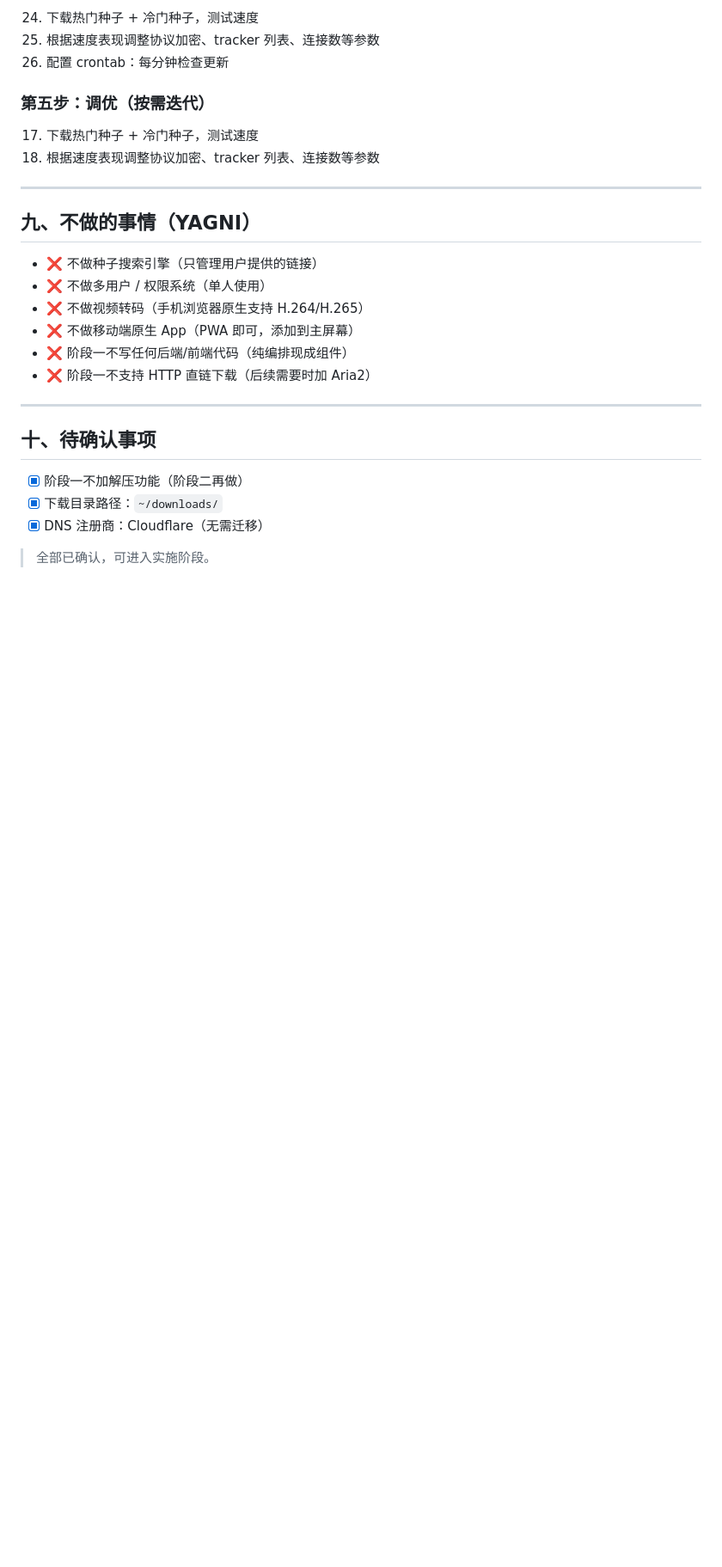
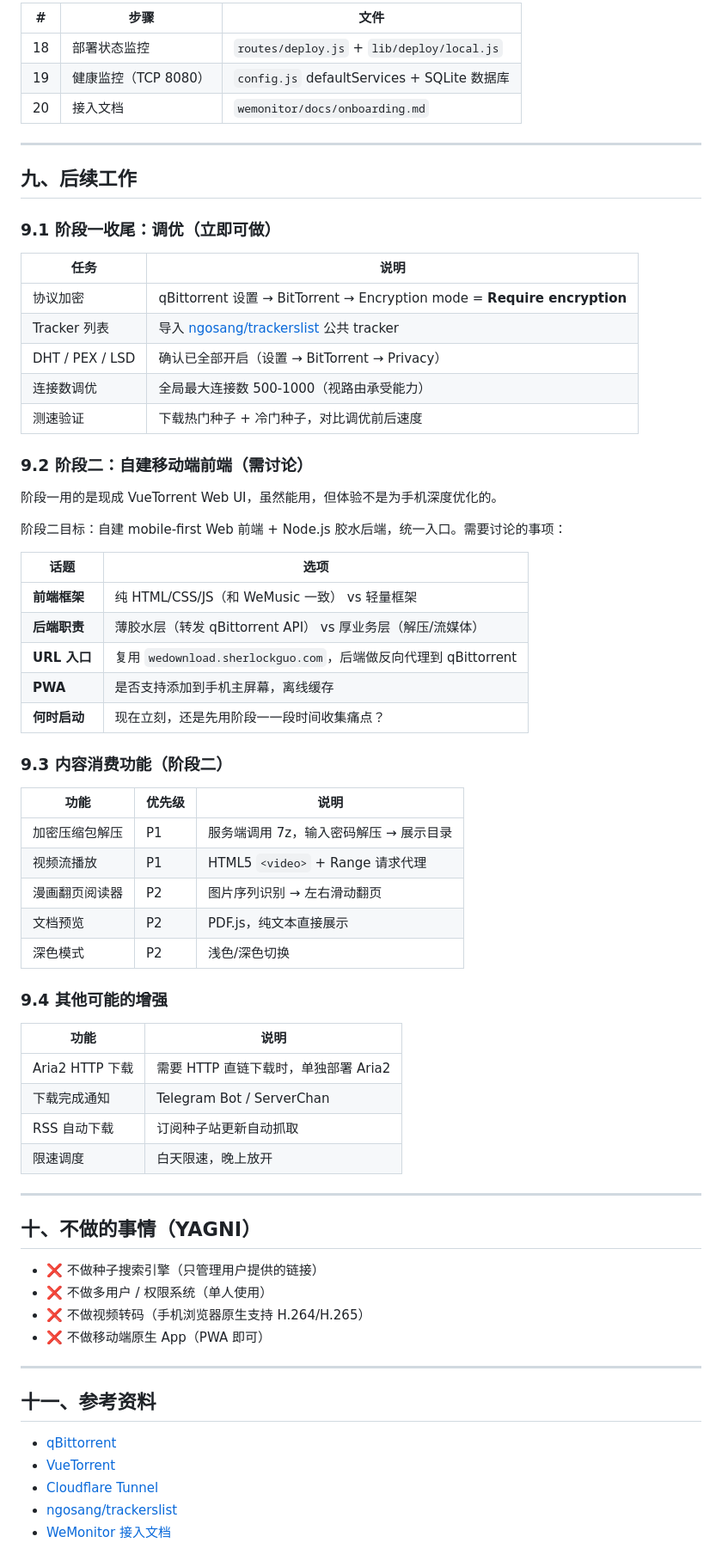
Before and after one commit to sherlockguo-yc/WeDownload, a Markdown page: docs/需求文档（简单版）.md, the part around one of its changes. Shown at 86% size. Rendered like a GitHub page; blank space fills up the shorter version.

```diff
--- a/docs/需求文档（简单版）.md
+++ b/docs/需求文档（简单版）.md
@@ -320,30 +326,72 @@
 
-24. 下载热门种子 + 冷门种子，测试速度
-25. 根据速度表现调整协议加密、tracker 列表、连接数等参数
-16. 配置 crontab：每分钟检查更新
-
-### 第五步：调优（按需迭代）
-
-17. 下载热门种子 + 冷门种子，测试速度
-18. 根据速度表现调整协议加密、tracker 列表、连接数等参数
+| # | 步骤 | 文件 |
+|---|------|------|
+| 18 | 部署状态监控 | `routes/deploy.js` + `lib/deploy/local.js` |
+| 19 | 健康监控（TCP 8080） | `config.js` defaultServices + SQLite 数据库 |
+| 20 | 接入文档 | `wemonitor/docs/onboarding.md` |
 
 ---
 
-## 九、不做的事情（YAGNI）
+## 九、后续工作
+
+### 9.1 阶段一收尾：调优（立即可做）
+
+| 任务 | 说明 |
+|------|------|
+| 协议加密 | qBittorrent 设置 → BitTorrent → Encryption mode = **Require encryption** |
+| Tracker 列表 | 导入 [ngosang/trackerslist](https://github.com/ngosang/trackerslist) 公共 tracker |
+| DHT / PEX / LSD | 确认已全部开启（设置 → BitTorrent → Privacy） |
+| 连接数调优 | 全局最大连接数 500-1000（视路由承受能力） |
+| 测速验证 | 下载热门种子 + 冷门种子，对比调优前后速度 |
+
+### 9.2 阶段二：自建移动端前端（需讨论）
+
+阶段一用的是现成 VueTorrent Web UI，虽然能用，但体验不是为手机深度优化的。
+
+阶段二目标：自建 mobile-first Web 前端 + Node.js 胶水后端，统一入口。需要讨论的事项：
+
+| 话题 | 选项 |
+|------|------|
+| **前端框架** | 纯 HTML/CSS/JS（和 WeMusic 一致） vs 轻量框架 |
+| **后端职责** | 薄胶水层（转发 qBittorrent API） vs 厚业务层（解压/流媒体） |
+| **URL 入口** | 复用 `wedownload.sherlockguo.com`，后端做反向代理到 qBittorrent |
+| **PWA** | 是否支持添加到手机主屏幕，离线缓存 |
+| **何时启动** | 现在立刻，还是先用阶段一一段时间收集痛点？ |
+
+### 9.3 内容消费功能（阶段二）
+
+| 功能 | 优先级 | 说明 |
+|------|--------|------|
+| 加密压缩包解压 | P1 | 服务端调用 7z，输入密码解压 → 展示目录 |
+| 视频流播放 | P1 | HTML5 `<video>` + Range 请求代理 |
+| 漫画翻页阅读器 | P2 | 图片序列识别 → 左右滑动翻页 |
+| 文档预览 | P2 | PDF.js，纯文本直接展示 |
+| 深色模式 | P2 | 浅色/深色切换 |
+
+### 9.4 其他可能的增强
+
+| 功能 | 说明 |
+|------|------|
+| Aria2 HTTP 下载 | 需要 HTTP 直链下载时，单独部署 Aria2 |
+| 下载完成通知 | Telegram Bot / ServerChan |
+| RSS 自动下载 | 订阅种子站更新自动抓取 |
+| 限速调度 | 白天限速，晚上放开 |
+
+---
+
+## 十、不做的事情（YAGNI）
 
 - ❌ 不做种子搜索引擎（只管理用户提供的链接）
 - ❌ 不做多用户 / 权限系统（单人使用）
 - ❌ 不做视频转码（手机浏览器原生支持 H.264/H.265）
-- ❌ 不做移动端原生 App（PWA 即可，添加到主屏幕）
-- ❌ 阶段一不写任何后端/前端代码（纯编排现成组件）
-- ❌ 阶段一不支持 HTTP 直链下载（后续需要时加 Aria2）
+- ❌ 不做移动端原生 App（PWA 即可）
 
 ---
 
-## 十、待确认事项
+## 十一、参考资料
 
-- [x] 阶段一不加解压功能（阶段二再做）
-- [x] 下载目录路径：`~/downloads/`
-- [x] DNS 注册商：Cloudflare（无需迁移）
-
-> 全部已确认，可进入实施阶段。
+- [qBittorrent](https://www.qbittorrent.org/)
+- [VueTorrent](https://github.com/WDaan/VueTorrent)
+- [Cloudflare Tunnel](https://developers.cloudflare.com/cloudflare-one/connections/connect-networks/)
+- [ngosang/trackerslist](https://github.com/ngosang/trackerslist)
+- [WeMonitor 接入文档](https://github.com/sherlockguo-yc/WeMonitor/blob/master/docs/onboarding.md)
```
Also changed, not shown: other parts of docs/需求文档（简单版）.md (+40 -34 lines).
